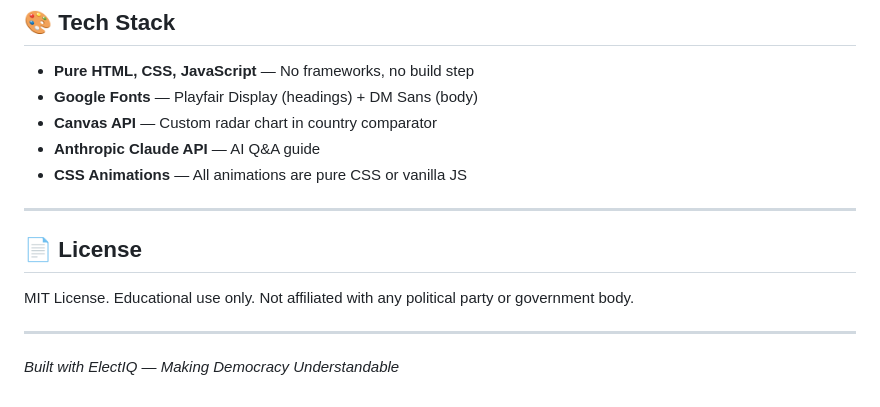
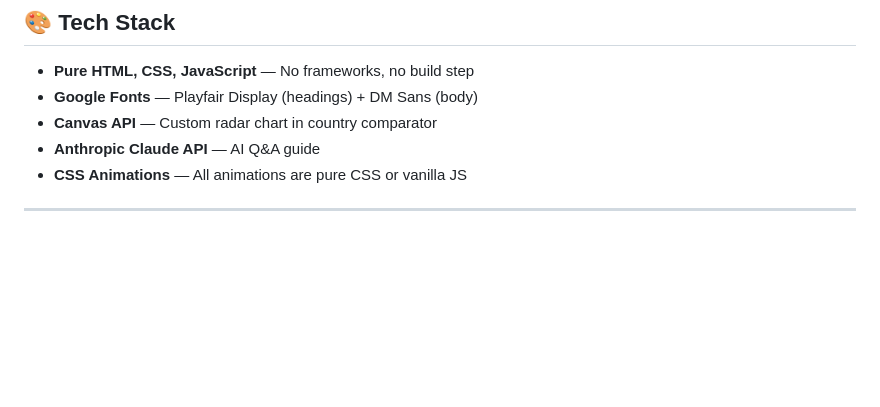
Before and after one commit to Madhura-kene/prompt-wars, a Markdown page: problem-statement-2/README.md, the part around the change. GitHub-like rendering; blank space fills up the shorter version.

```diff
--- a/problem-statement-2/README.md
+++ b/problem-statement-2/README.md
@@ -133,11 +133,3 @@ Then update `qa.js` to call `/api/chat` instead of the Anthropic API directly.
 - **CSS Animations** — All animations are pure CSS or vanilla JS
 
 ---
-
-## 📄 License
-
-MIT License. Educational use only. Not affiliated with any political party or government body.
-
----
-
-*Built with ElectIQ — Making Democracy Understandable*
```
